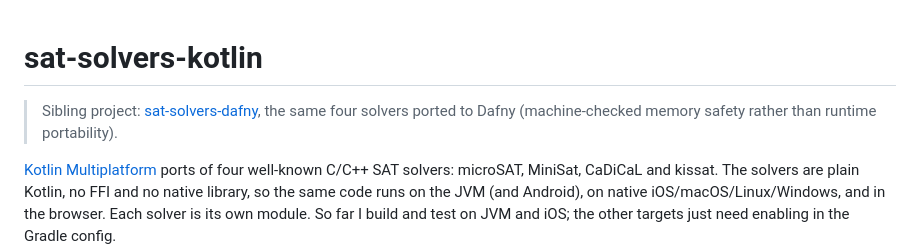
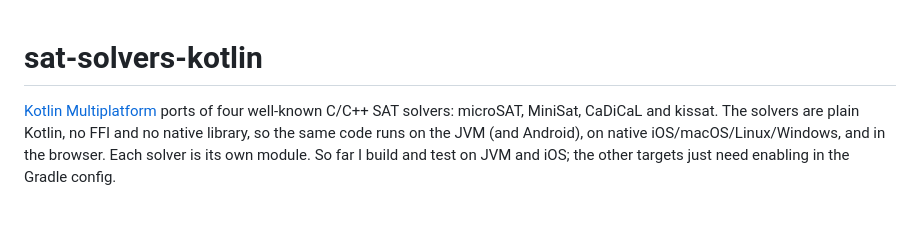
Before and after one commit to manfredscheucher/sat-solvers-kotlin, a Markdown page: README.md, the part around the change. GitHub-like rendering; blank space fills up the shorter version.

Commit message:
README: drop sibling link (dafny repo not public yet)

```diff
--- a/README.md
+++ b/README.md
@@ -1,7 +1,4 @@
 # sat-solvers-kotlin
-
-> Sibling project: [sat-solvers-dafny](https://github.com/manfredscheucher/sat-solvers-dafny),
-> the same four solvers ported to Dafny (machine-checked memory safety rather than runtime portability).
 
 [Kotlin Multiplatform](https://en.wikipedia.org/wiki/Kotlin_(programming_language)#Kotlin_Multiplatform)
 ports of four well-known C/C++ SAT solvers: microSAT, MiniSat, CaDiCaL and kissat. The
```
